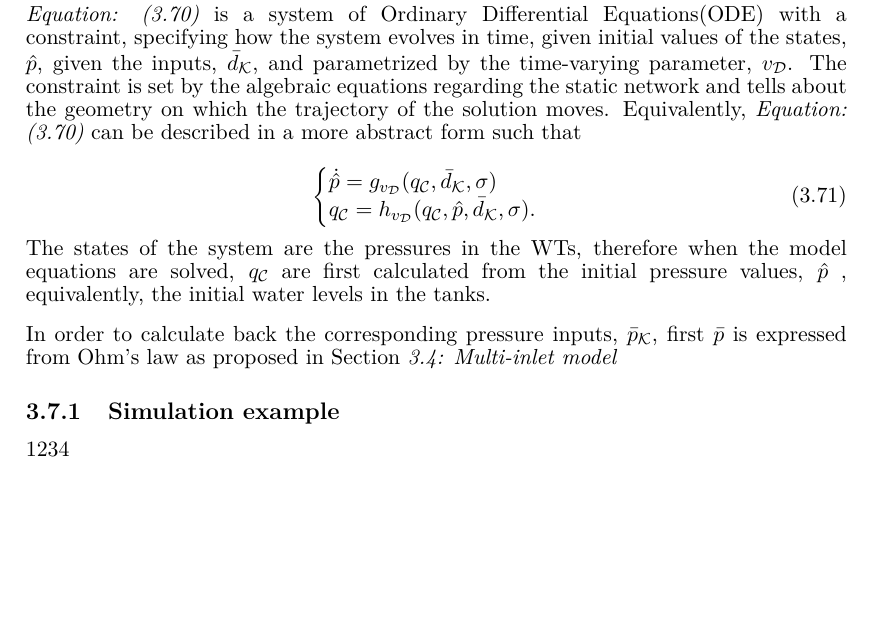
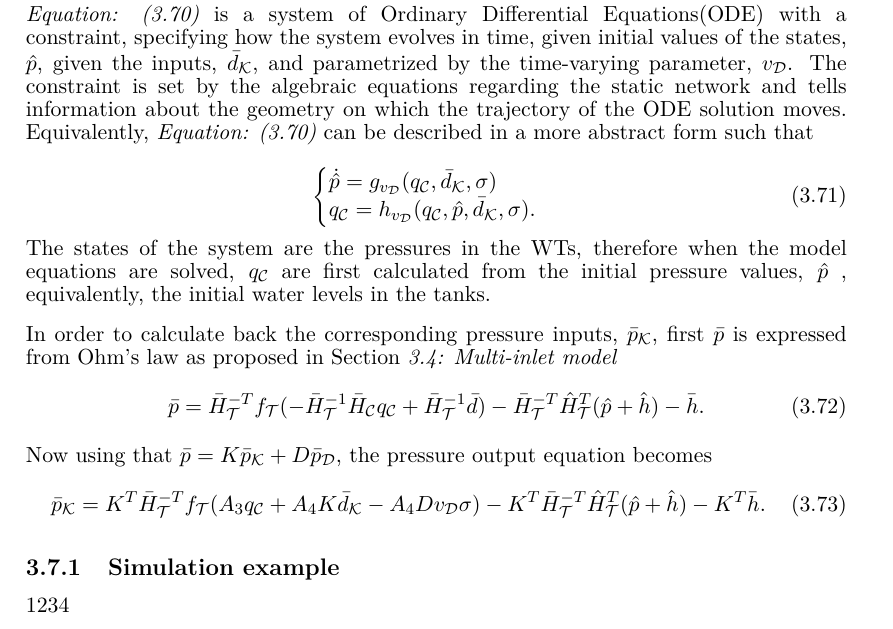
Before and after one commit to csocsidior/Verdo_project, a LaTeX thesis (Gr830.tex, which reads report/requirements/requirements.tex): part of page 44 of 61, cut so that both start at the same text, the shorter picture padded with empty space. Compiled offline with pdfLaTeX.

Commit message:
Minor changes

```diff
--- a/report/requirements/requirements.tex
+++ b/report/requirements/requirements.tex
@@ -1284,7 +1284,7 @@ Along with the implicit expression for $q_\mathcal{C}$ in \eqref{meshresult2_WT_
 \end{cases}
 \end{equation}
 
-\eqref{final_flowmodel} is a system of Ordinary Differential Equations(ODE) with a constraint, specifying how the system evolves in time, given initial values of the states, $\hat{p}$, given the inputs, $\bar{d}_{\mathcal{K}}$, and parametrized by the time-varying parameter, $v_{\mathcal{D}}$. The constraint is set by the algebraic equations regarding the static network and tells about the geometry on which the trajectory of the solution moves. Equivalently, \eqref{final_flowmodel} can be described in a more abstract form such that
+\eqref{final_flowmodel} is a system of Ordinary Differential Equations(ODE) with a constraint, specifying how the system evolves in time, given initial values of the states, $\hat{p}$, given the inputs, $\bar{d}_{\mathcal{K}}$, and parametrized by the time-varying parameter, $v_{\mathcal{D}}$. The constraint is set by the algebraic equations regarding the static network and tells information about the geometry on which the trajectory of the ODE solution moves. Equivalently, \eqref{final_flowmodel} can be described in a more abstract form such that
 
 \begin{equation}
 \label{final_flowmodel_abstract}
@@ -1298,7 +1298,17 @@ The states of the system are the pressures in the WTs, therefore when the model
 
 In order to calculate back the corresponding pressure inputs, $\bar{p}_{\mathcal{K}}$, first $\bar{p}$ is expressed from Ohm's law as proposed in \secref{multi_inlet_reduced_network_description}
 
+\begin{equation}
+  \label{non-inlet_p_WT}
+  \bar{p} =  \bar{H}^{-T}_{\mathcal{T}}f_{\mathcal{T}}(-\bar{H}^{-1}_{\mathcal{T}} \bar{H}_{\mathcal{C}} q_\mathcal{C} + \bar{H}^{-1}_{\mathcal{T}} \bar{d}) - \bar{H}^{-T}_{\mathcal{T}}\hat{H}^{T}_{\mathcal{T}} (\hat{p} + \hat{h}) - \bar{h} .
+\end{equation}
 
+Now using that $\bar{p} = K \bar{p}_{\mathcal{K}} + D \bar{p}_{\mathcal{D}}$, the pressure output equation becomes
+
+\begin{equation}
+  \label{non-inlet_p_WT1}
+  \bar{p}_{\mathcal{K}} = K^T \bar{H}^{-T}_{\mathcal{T}}f_{\mathcal{T}}(A_3 q_\mathcal{C} + A_4 K \bar{d}_{\mathcal{K}} - A_4 D v_{\mathcal{D}} \sigma) - K^T\bar{H}^{-T}_{\mathcal{T}}\hat{H}^{T}_{\mathcal{T}} (\hat{p} + \hat{h}) - K^T\bar{h} .
+\end{equation}
 
 \subsection{Simulation example}
 \label{simulation_example2}
```
